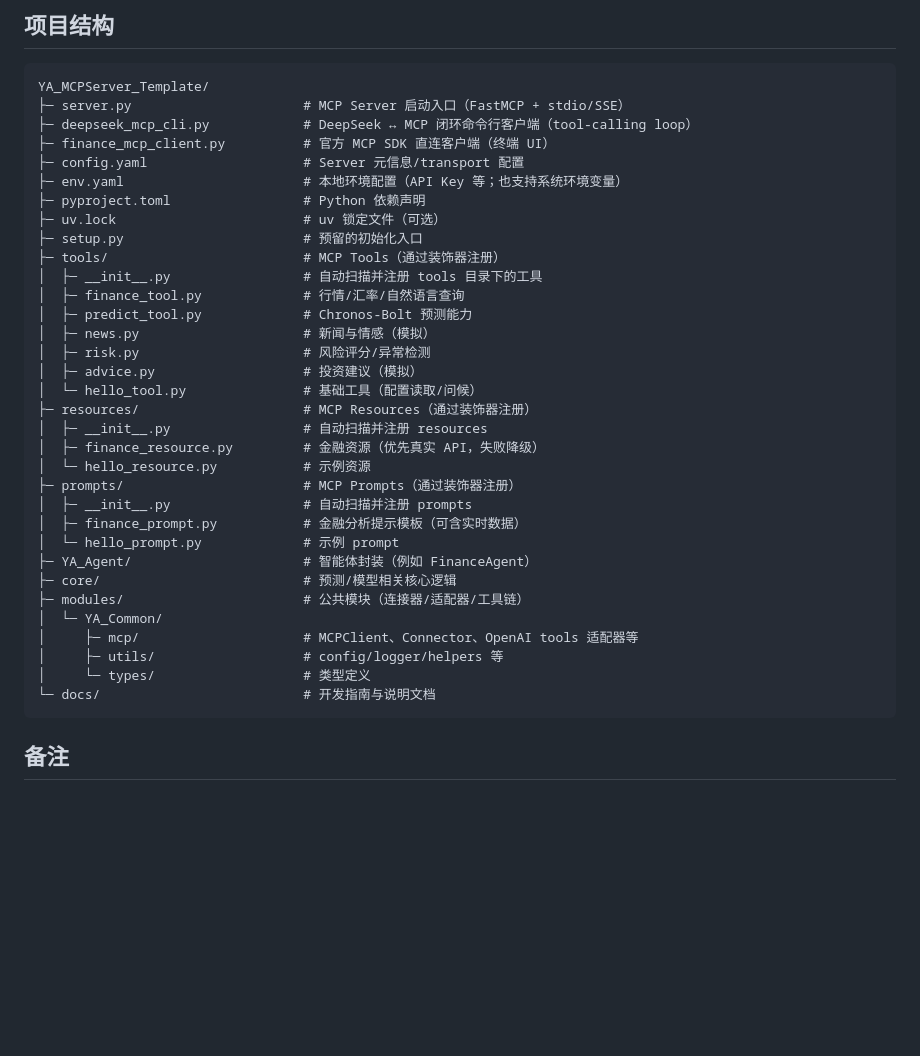
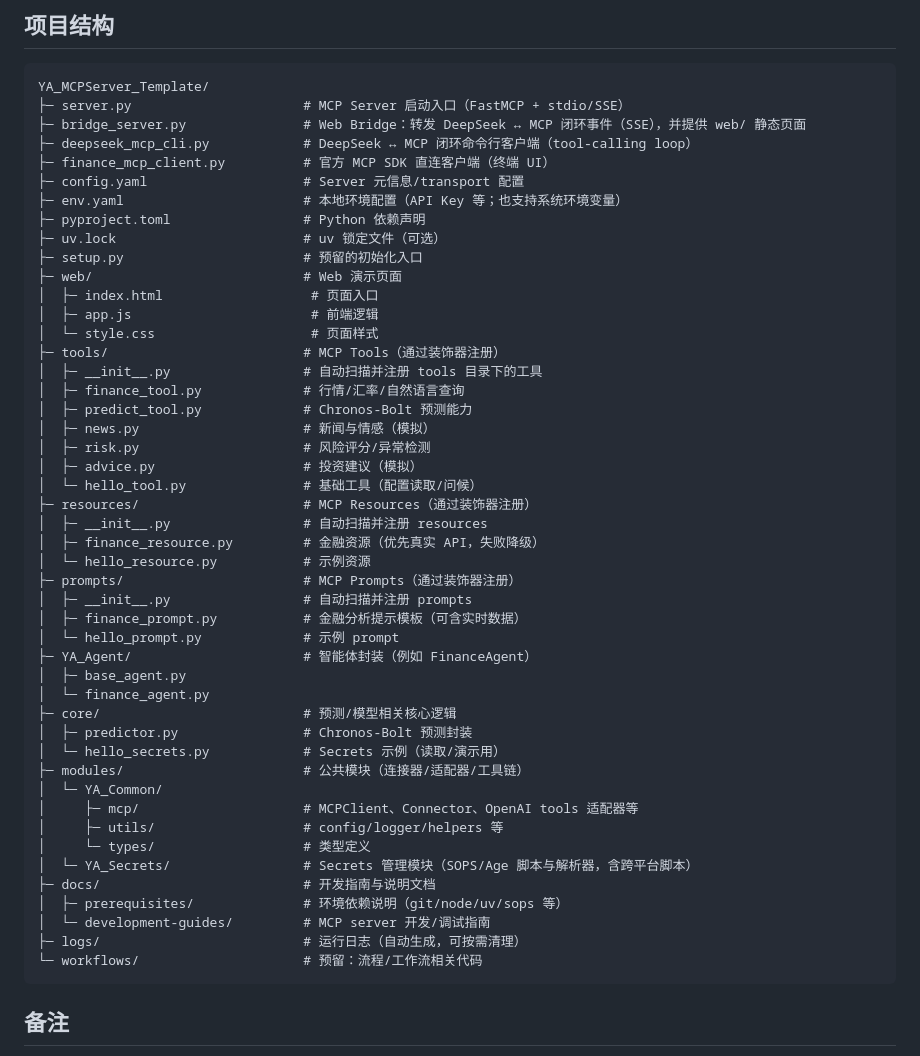
Before and after one commit to petey2024/YA_MCPServer_Template, a Markdown page: README.md, the part around the change. Drawn GitHub-style; blank space fills up the shorter version.

Commit message:
README项目结构完善

````diff
--- a/README.md
+++ b/README.md
@@ -206,6 +206,7 @@ uv run bridge_server.py
 ```text
 YA_MCPServer_Template/
 ├─ server.py                      # MCP Server 启动入口（FastMCP + stdio/SSE）
+├─ bridge_server.py               # Web Bridge：转发 DeepSeek ↔ MCP 闭环事件（SSE），并提供 web/ 静态页面
 ├─ deepseek_mcp_cli.py            # DeepSeek ↔ MCP 闭环命令行客户端（tool-calling loop）
 ├─ finance_mcp_client.py          # 官方 MCP SDK 直连客户端（终端 UI）
 ├─ config.yaml                    # Server 元信息/transport 配置
@@ -213,6 +214,10 @@ YA_MCPServer_Template/
 ├─ pyproject.toml                 # Python 依赖声明
 ├─ uv.lock                        # uv 锁定文件（可选）
 ├─ setup.py                       # 预留的初始化入口
+├─ web/                           # Web 演示页面
+│  ├─ index.html                   # 页面入口
+│  ├─ app.js                       # 前端逻辑
+│  └─ style.css                    # 页面样式
 ├─ tools/                         # MCP Tools（通过装饰器注册）
 │  ├─ __init__.py                 # 自动扫描并注册 tools 目录下的工具
 │  ├─ finance_tool.py             # 行情/汇率/自然语言查询
@@ -230,13 +235,22 @@ YA_MCPServer_Template/
 │  ├─ finance_prompt.py           # 金融分析提示模板（可含实时数据）
 │  └─ hello_prompt.py             # 示例 prompt
 ├─ YA_Agent/                      # 智能体封装（例如 FinanceAgent）
+│  ├─ base_agent.py
+│  └─ finance_agent.py
 ├─ core/                          # 预测/模型相关核心逻辑
+│  ├─ predictor.py                # Chronos-Bolt 预测封装
+│  └─ hello_secrets.py            # Secrets 示例（读取/演示用）
 ├─ modules/                       # 公共模块（连接器/适配器/工具链）
 │  └─ YA_Common/
 │     ├─ mcp/                     # MCPClient、Connector、OpenAI tools 适配器等
 │     ├─ utils/                   # config/logger/helpers 等
 │     └─ types/                   # 类型定义
-└─ docs/                          # 开发指南与说明文档
+│  └─ YA_Secrets/                 # Secrets 管理模块（SOPS/Age 脚本与解析器，含跨平台脚本）
+├─ docs/                          # 开发指南与说明文档
+│  ├─ prerequisites/              # 环境依赖说明（git/node/uv/sops 等）
+│  └─ development-guides/         # MCP server 开发/调试指南
+├─ logs/                          # 运行日志（自动生成，可按需清理）
+└─ workflows/                     # 预留：流程/工作流相关代码
 ```
 
 ## 备注
````
